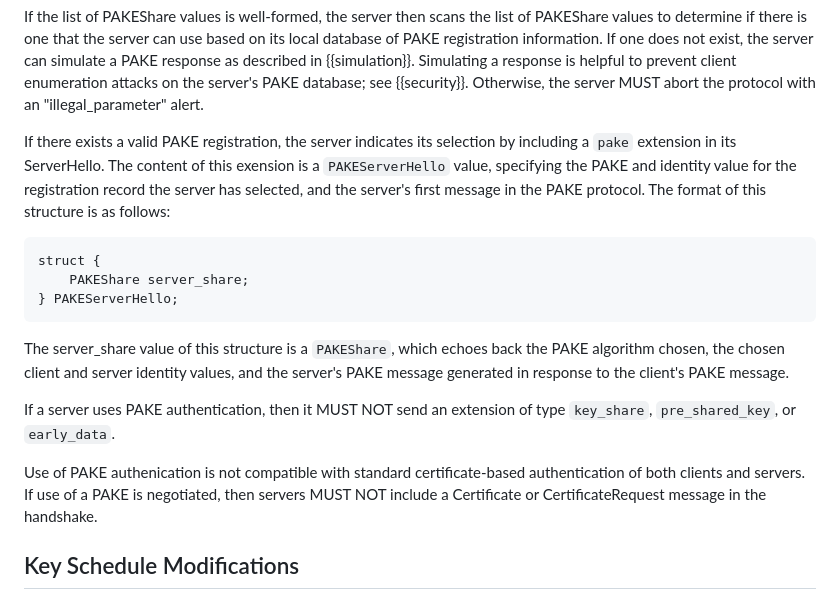
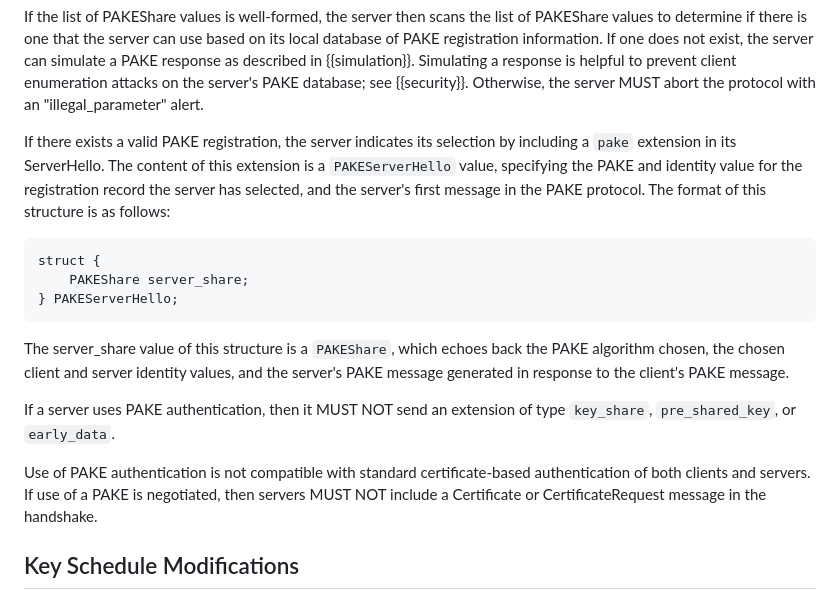
Before and after one commit to chris-wood/draft-bmw-tls-pake13, a Markdown page: draft-bmw-tls-pake13.md, the part around the change. Rendered like a GitHub page.

Commit message:
Fix typos

```diff
--- a/draft-bmw-tls-pake13.md
+++ b/draft-bmw-tls-pake13.md
@@ -190,7 +190,7 @@ server's PAKE database; see {{security}}. Otherwise, the server MUST abort
 the protocol with an "illegal_parameter" alert.
 
 If there exists a valid PAKE registration, the server indicates its selection
-by including a `pake` extension in its ServerHello. The content of this exension
+by including a `pake` extension in its ServerHello. The content of this extension
 is a `PAKEServerHello` value, specifying the PAKE and identity value for the
 registration record the server has selected, and the server's first message in
 the PAKE protocol. The format of this structure is as follows:
@@ -209,7 +209,7 @@ PAKE message.
 If a server uses PAKE authentication, then it MUST NOT send an
 extension of type `key_share`, `pre_shared_key`, or `early_data`.
 
-Use of PAKE authenication is not compatible with standard
+Use of PAKE authentication is not compatible with standard
 certificate-based authentication of both clients and servers. If use
 of a PAKE is negotiated, then servers MUST NOT include a Certificate or
 CertificateRequest message in the handshake.
```
